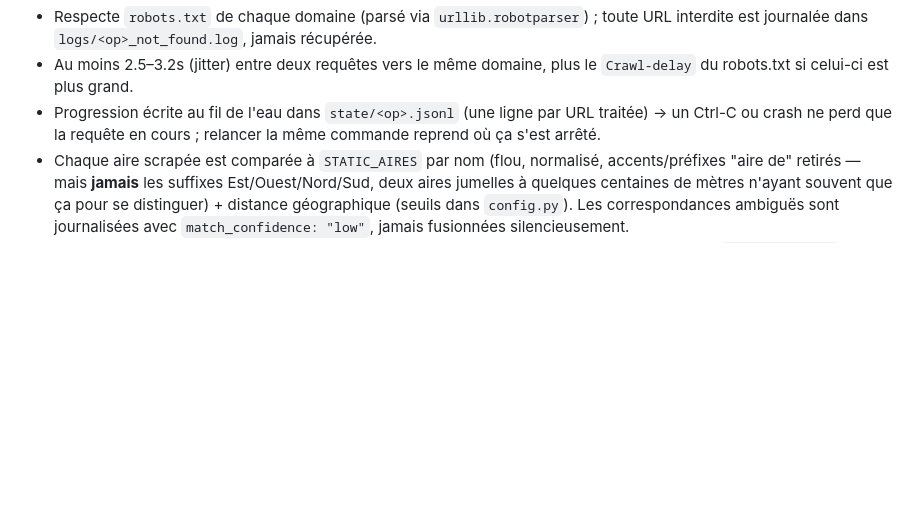
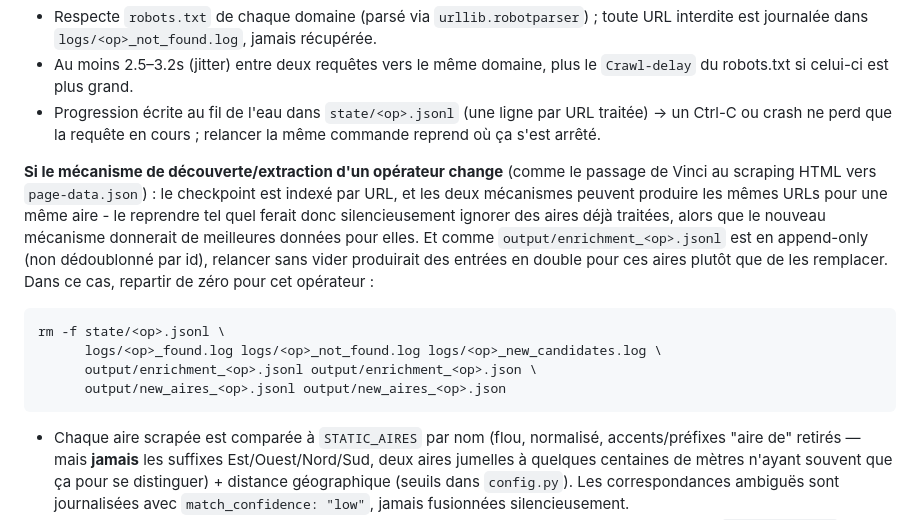
Before and after one commit to louiserabussier-code/aires-scraper, a Markdown page: README_SCRAPER.md, the part around the change. GitHub-like rendering; blank space fills up the shorter version.

Commit message:
Document resetting state/output when an operator's mechanism changes
Answers a real question: after Vinci switched to page-data.json, is the
old state/vinci.jsonl (built by the previous per-page HTML scrape) safe
to keep? No - the checkpoint is URL-keyed and both mechanisms produce the
same URLs for a given aire, so resuming would silently skip aires already
touched by the old, lower-quality extraction instead of reprocessing them
with the new one. Worse, output/enrichment_<op>.jsonl is append-only with
no dedup by id, so resuming without clearing it would produce duplicate
entries per aire rather than replacing the old with the new.

````diff
--- a/README_SCRAPER.md
+++ b/README_SCRAPER.md
@@ -126,6 +126,23 @@ python run_scraper.py run --operator vinci --limit 200
 - Progression écrite au fil de l'eau dans `state/<op>.jsonl` (une ligne par
   URL traitée) → un Ctrl-C ou crash ne perd que la requête en cours ;
   relancer la même commande reprend où ça s'est arrêté.
+
+**Si le mécanisme de découverte/extraction d'un opérateur change**
+(comme le passage de Vinci au scraping HTML vers `page-data.json`) : le
+checkpoint est indexé par URL, et les deux mécanismes peuvent produire les
+mêmes URLs pour une même aire - le reprendre tel quel ferait donc
+silencieusement ignorer des aires déjà traitées, alors que le nouveau
+mécanisme donnerait de meilleures données pour elles. Et comme
+`output/enrichment_<op>.jsonl` est en append-only (non dédoublonné par id),
+relancer sans vider produirait des entrées en double pour ces aires plutôt
+que de les remplacer. Dans ce cas, repartir de zéro pour cet opérateur :
+
+```bash
+rm -f state/<op>.jsonl \
+      logs/<op>_found.log logs/<op>_not_found.log logs/<op>_new_candidates.log \
+      output/enrichment_<op>.jsonl output/enrichment_<op>.json \
+      output/new_aires_<op>.jsonl output/new_aires_<op>.json
+```
 - Chaque aire scrapée est comparée à `STATIC_AIRES` par nom (flou,
   normalisé, accents/préfixes "aire de" retirés — mais **jamais** les
   suffixes Est/Ouest/Nord/Sud, deux aires jumelles à quelques centaines de
````
